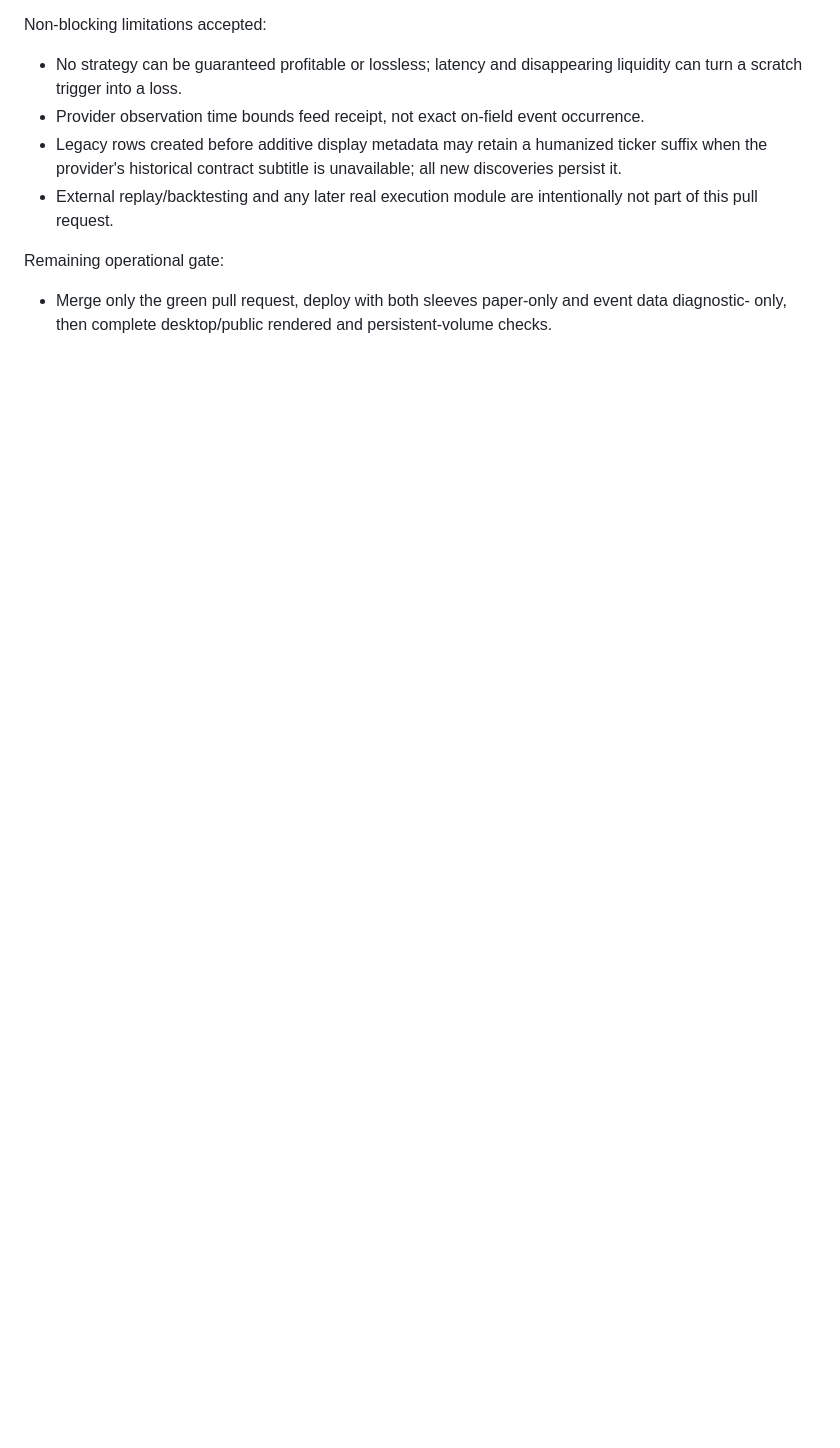
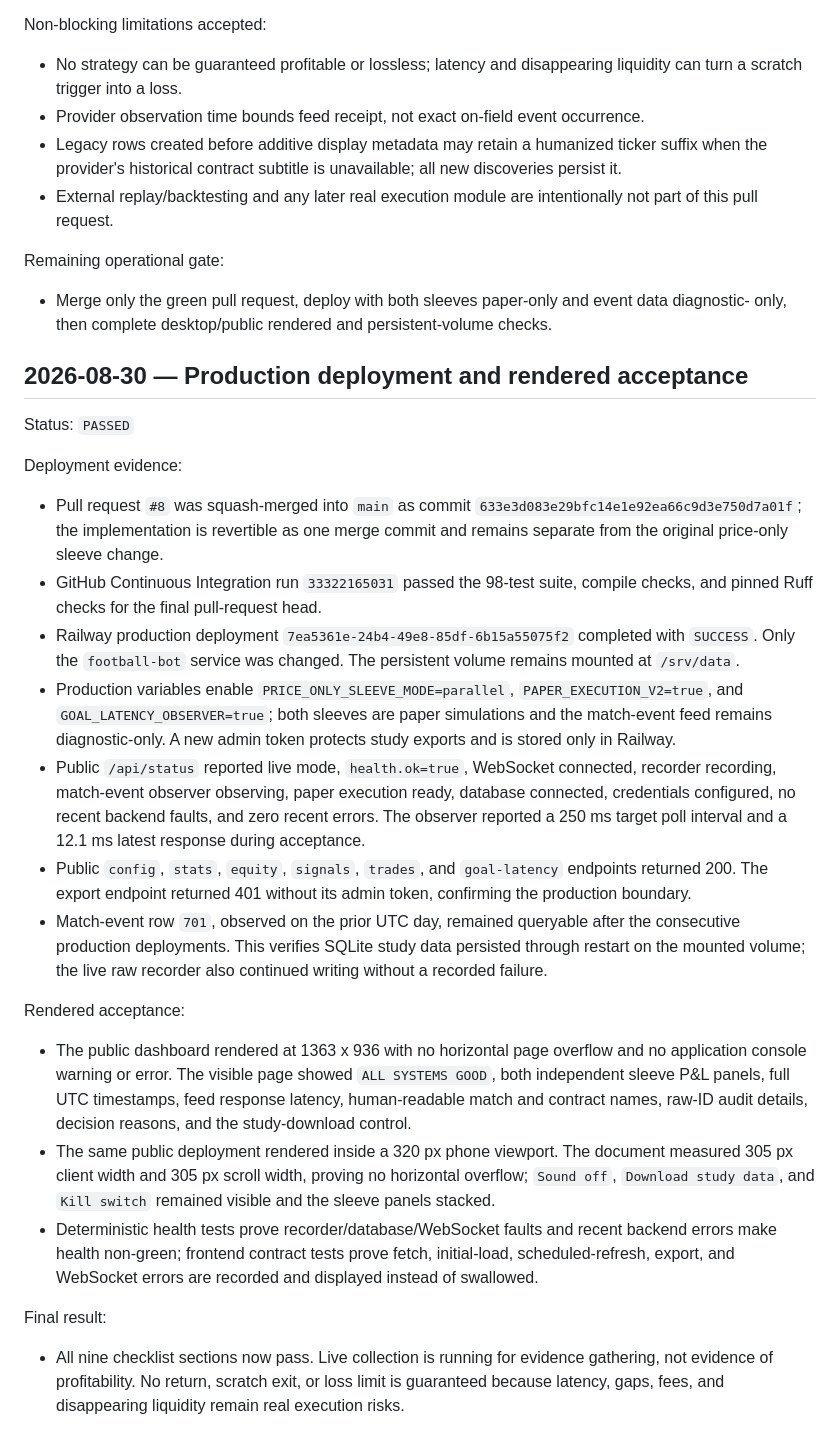
Before and after one commit to elmorshedy-del/Football-Bot, a Markdown page: docs/DUAL_SLEEVE_CHANGELOG.md, the part around the change. GitHub-like rendering; blank space fills up the shorter version.

Commit message:
Record dual-sleeve production acceptance (#9)
Document the successful production deployment, persistence, public API, desktop render, and 320 px mobile acceptance checks.

```diff
--- a/docs/DUAL_SLEEVE_CHANGELOG.md
+++ b/docs/DUAL_SLEEVE_CHANGELOG.md
@@ -316,3 +316,49 @@ Remaining operational gate:
 
 - Merge only the green pull request, deploy with both sleeves paper-only and event data diagnostic-
   only, then complete desktop/public rendered and persistent-volume checks.
+
+## 2026-08-30 — Production deployment and rendered acceptance
+
+Status: `PASSED`
+
+Deployment evidence:
+
+- Pull request `#8` was squash-merged into `main` as commit
+  `633e3d083e29bfc14e1e92ea66c9d3e750d7a01f`; the implementation is revertible as one merge
+  commit and remains separate from the original price-only sleeve change.
+- GitHub Continuous Integration run `33322165031` passed the 98-test suite, compile checks, and
+  pinned Ruff checks for the final pull-request head.
+- Railway production deployment `7ea5361e-24b4-49e8-85df-6b15a55075f2` completed with
+  `SUCCESS`. Only the `football-bot` service was changed. The persistent volume remains mounted
+  at `/srv/data`.
+- Production variables enable `PRICE_ONLY_SLEEVE_MODE=parallel`, `PAPER_EXECUTION_V2=true`, and
+  `GOAL_LATENCY_OBSERVER=true`; both sleeves are paper simulations and the match-event feed remains
+  diagnostic-only. A new admin token protects study exports and is stored only in Railway.
+- Public `/api/status` reported live mode, `health.ok=true`, WebSocket connected, recorder
+  recording, match-event observer observing, paper execution ready, database connected,
+  credentials configured, no recent backend faults, and zero recent errors. The observer reported
+  a 250 ms target poll interval and a 12.1 ms latest response during acceptance.
+- Public `config`, `stats`, `equity`, `signals`, `trades`, and `goal-latency` endpoints returned 200.
+  The export endpoint returned 401 without its admin token, confirming the production boundary.
+- Match-event row `701`, observed on the prior UTC day, remained queryable after the consecutive
+  production deployments. This verifies SQLite study data persisted through restart on the mounted
+  volume; the live raw recorder also continued writing without a recorded failure.
+
+Rendered acceptance:
+
+- The public dashboard rendered at 1363 x 936 with no horizontal page overflow and no application
+  console warning or error. The visible page showed `ALL SYSTEMS GOOD`, both independent sleeve
+  P&L panels, full UTC timestamps, feed response latency, human-readable match and contract names,
+  raw-ID audit details, decision reasons, and the study-download control.
+- The same public deployment rendered inside a 320 px phone viewport. The document measured
+  305 px client width and 305 px scroll width, proving no horizontal overflow; `Sound off`,
+  `Download study data`, and `Kill switch` remained visible and the sleeve panels stacked.
+- Deterministic health tests prove recorder/database/WebSocket faults and recent backend errors
+  make health non-green; frontend contract tests prove fetch, initial-load, scheduled-refresh,
+  export, and WebSocket errors are recorded and displayed instead of swallowed.
+
+Final result:
+
+- All nine checklist sections now pass. Live collection is running for evidence gathering, not
+  evidence of profitability. No return, scratch exit, or loss limit is guaranteed because latency,
+  gaps, fees, and disappearing liquidity remain real execution risks.
```
Also changed, not shown: docs/DUAL_SLEEVE_IMPLEMENTATION_CHECKLIST.md (+10 -5 lines).
